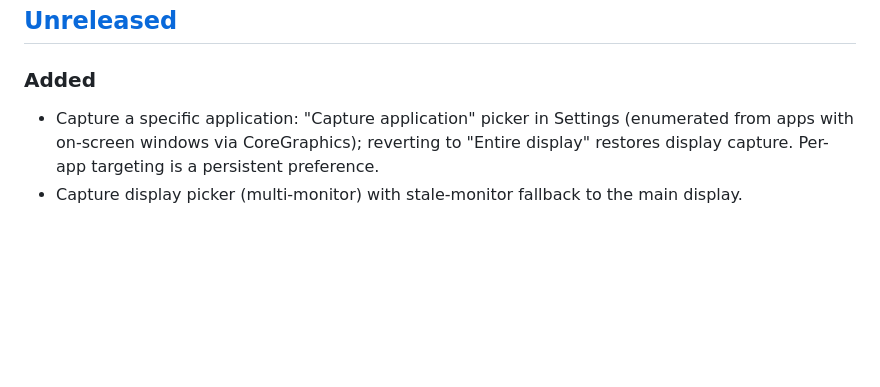
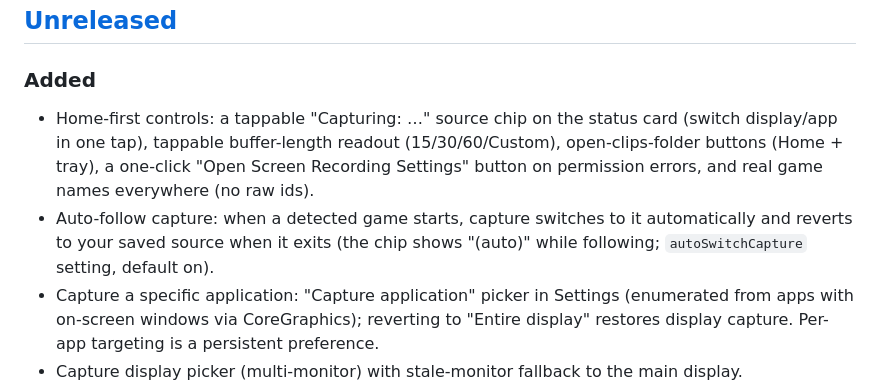
Before and after one commit to abdelaziz-mahdy/rewind, a Markdown page: CHANGELOG.md, the part around the change. Drawn GitHub-style; blank space fills up the shorter version.

Commit message:
docs: changelog for home-first UX and auto-follow capture

```diff
--- a/CHANGELOG.md
+++ b/CHANGELOG.md
@@ -7,6 +7,8 @@ All notable changes to Rewind are documented here. Format based on
 ## [Unreleased]
 
 ### Added
+- Home-first controls: a tappable "Capturing: …" source chip on the status card (switch display/app in one tap), tappable buffer-length readout (15/30/60/Custom), open-clips-folder buttons (Home + tray), a one-click "Open Screen Recording Settings" button on permission errors, and real game names everywhere (no raw ids).
+- Auto-follow capture: when a detected game starts, capture switches to it automatically and reverts to your saved source when it exits (the chip shows "(auto)" while following; `autoSwitchCapture` setting, default on).
 - Capture a specific application: "Capture application" picker in Settings (enumerated from apps with on-screen windows via CoreGraphics); reverting to "Entire display" restores display capture. Per-app targeting is a persistent preference.
 - Capture display picker (multi-monitor) with stale-monitor fallback to the main display.
 - Per-app auto-detection: a sanctioned process-list watcher (`ProcessWatcherSource`) plus a popular-games catalog (League, CS2, Dota 2, Valorant, Fortnite, and more) so Rewind notices known games launching; user-configured per-app entries are supported via `GameConfig.processMatch`.
```
